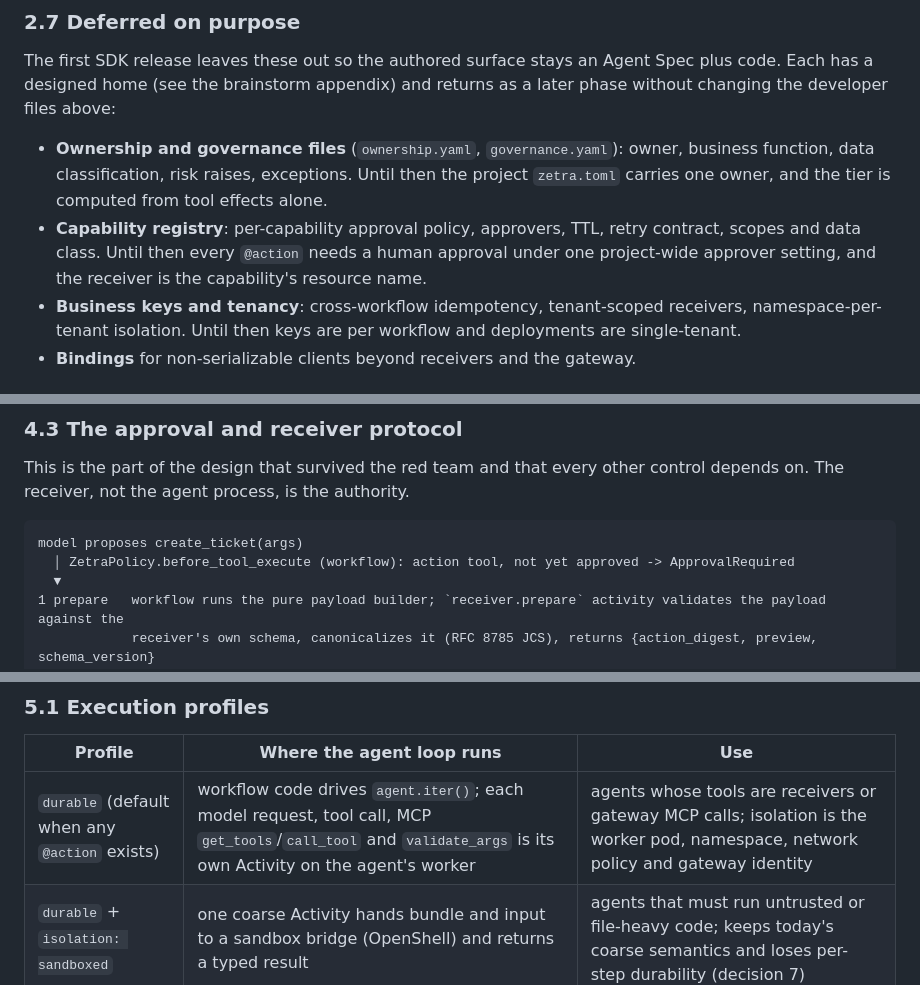
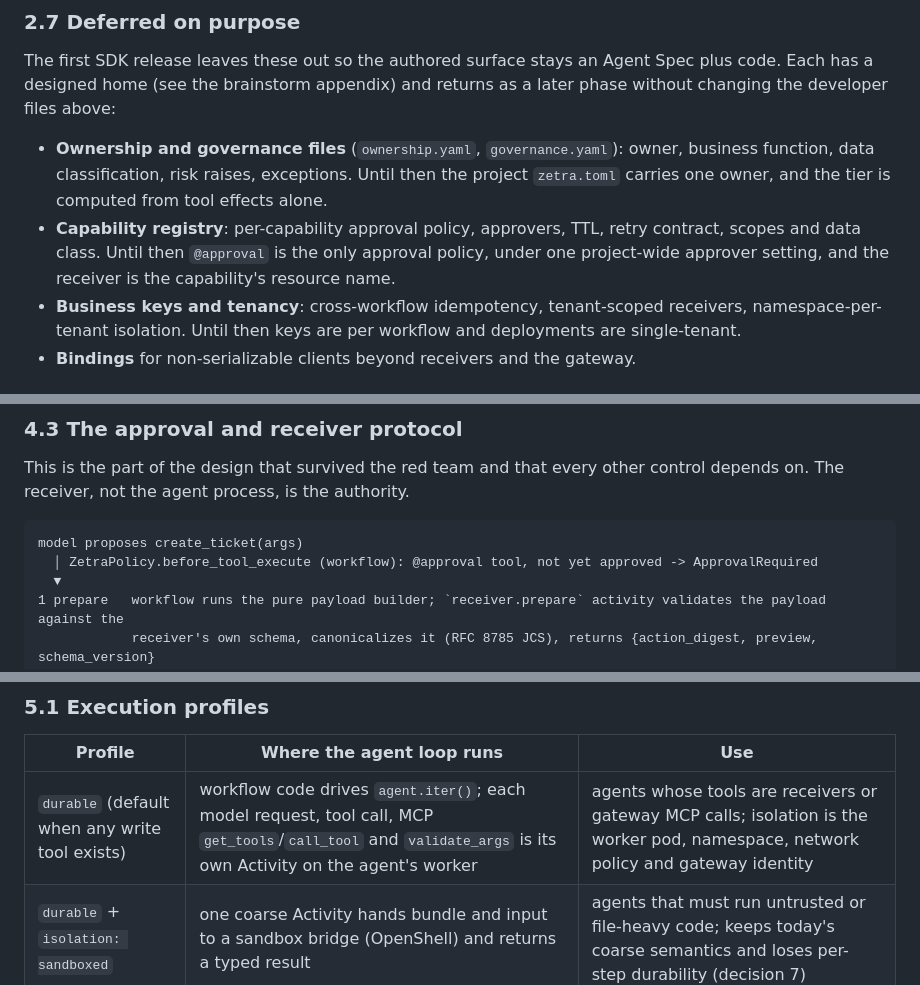
Before and after one commit to X-McKay/zetra, a Markdown page: docs/research/durable-agent-sdk-proposal.md, 3 parts joined by grey strips. Drawn GitHub-style.

````diff
--- a/docs/research/durable-agent-sdk-proposal.md
+++ b/docs/research/durable-agent-sdk-proposal.md
@@ -158,7 +160,7 @@ No `factory.py`, workflow class, activities module, worker entry point, request
 The first SDK release leaves these out so the authored surface stays an Agent Spec plus code. Each has a designed home (see the brainstorm appendix) and returns as a later phase without changing the developer files above:
 
 - **Ownership and governance files** (`ownership.yaml`, `governance.yaml`): owner, business function, data classification, risk raises, exceptions. Until then the project `zetra.toml` carries one owner, and the tier is computed from tool effects alone.
-- **Capability registry**: per-capability approval policy, approvers, TTL, retry contract, scopes and data class. Until then every `@action` needs a human approval under one project-wide approver setting, and the receiver is the capability's resource name.
+- **Capability registry**: per-capability approval policy, approvers, TTL, retry contract, scopes and data class. Until then `@approval` is the only approval policy, under one project-wide approver setting, and the receiver is the capability's resource name.
 - **Business keys and tenancy**: cross-workflow idempotency, tenant-scoped receivers, namespace-per-tenant isolation. Until then keys are per workflow and deployments are single-tenant.
 - **Bindings** for non-serializable clients beyond receivers and the gateway.
 
@@ -241,7 +243,7 @@ This is the part of the design that survived the red team and that every other c
 
 ```text
 model proposes create_ticket(args)
-  │ ZetraPolicy.before_tool_execute (workflow): action tool, not yet approved -> ApprovalRequired
+  │ ZetraPolicy.before_tool_execute (workflow): @approval tool, not yet approved -> ApprovalRequired
   ▼
 1 prepare   workflow runs the pure payload builder; `receiver.prepare` activity validates the payload against the
             receiver's own schema, canonicalizes it (RFC 8785 JCS), returns {action_digest, preview, schema_version}
@@ -281,7 +283,7 @@ The SDK's job is to make the independent column reachable from the same bundle (
 
 | Profile | Where the agent loop runs | Use |
 | --- | --- | --- |
-| `durable` (default when any `@action` exists) | workflow code drives `agent.iter()`; each model request, tool call, MCP `get_tools`/`call_tool` and `validate_args` is its own Activity on the agent's worker | agents whose tools are receivers or gateway MCP calls; isolation is the worker pod, namespace, network policy and gateway identity |
+| `durable` (default when any write tool exists) | workflow code drives `agent.iter()`; each model request, tool call, MCP `get_tools`/`call_tool` and `validate_args` is its own Activity on the agent's worker | agents whose tools are receivers or gateway MCP calls; isolation is the worker pod, namespace, network policy and gateway identity |
 | `durable` + `isolation: sandboxed` | one coarse Activity hands bundle and input to a sandbox bridge (OpenShell) and returns a typed result | agents that must run untrusted or file-heavy code; keeps today's coarse semantics and loses per-step durability (decision 7) |
 | local (`zetra run`, tests) | `agent.run()` in-process with fixture bindings and terminal approval | development and deterministic evals; production receiver adapters refuse to bind in this mode |
 
````
Also changed, not shown: other parts of docs/research/durable-agent-sdk-proposal.md (+22 -20 lines).
